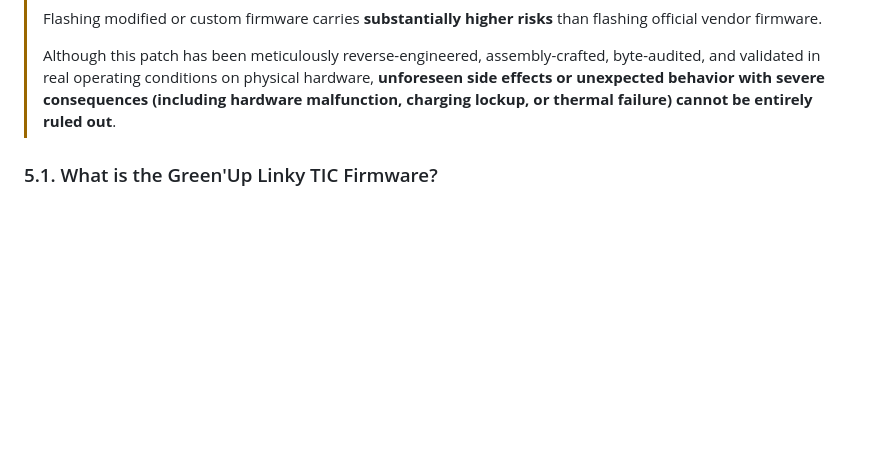
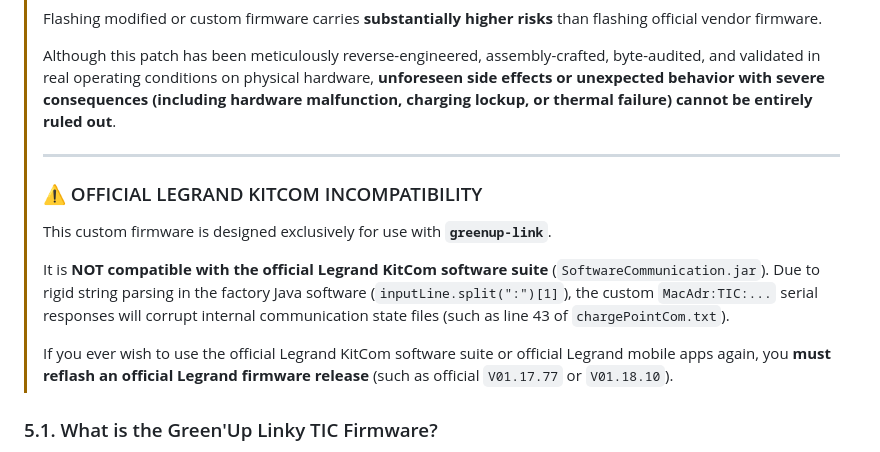
Before and after one commit to BolzaW/greenup-link, a Markdown page: docs/FLASH_ATMEGA_FIRMWARE.md, the part around the change. GitHub-like rendering; blank space fills up the shorter version.

Commit message:
docs: add official Legrand KitCom incompatibility disclaimer

```diff
--- a/docs/FLASH_ATMEGA_FIRMWARE.md
+++ b/docs/FLASH_ATMEGA_FIRMWARE.md
@@ -266,6 +266,15 @@ python3 scripts/calc_update_auth.py
 > Flashing modified or custom firmware carries **substantially higher risks** than flashing official vendor firmware.
 >
 > Although this patch has been meticulously reverse-engineered, assembly-crafted, byte-audited, and validated in real operating conditions on physical hardware, **unforeseen side effects or unexpected behavior with severe consequences (including hardware malfunction, charging lockup, or thermal failure) cannot be entirely ruled out**.
+>
+> ---
+>
+> ### ⚠️ OFFICIAL LEGRAND KITCOM INCOMPATIBILITY
+> This custom firmware is designed exclusively for use with **`greenup-link`**.
+>
+> It is **NOT compatible with the official Legrand KitCom software suite** (`SoftwareCommunication.jar`). Due to rigid string parsing in the factory Java software (`inputLine.split(":")[1]`), the custom `MacAdr:TIC:...` serial responses will corrupt internal communication state files (such as line 43 of `chargePointCom.txt`).
+>
+> If you ever wish to use the official Legrand KitCom software suite or official Legrand mobile apps again, you **must reflash an official Legrand firmware release** (such as official `V01.17.77` or `V01.18.10`).
 
 ### 5.1. What is the Green'Up Linky TIC Firmware?
 
```
